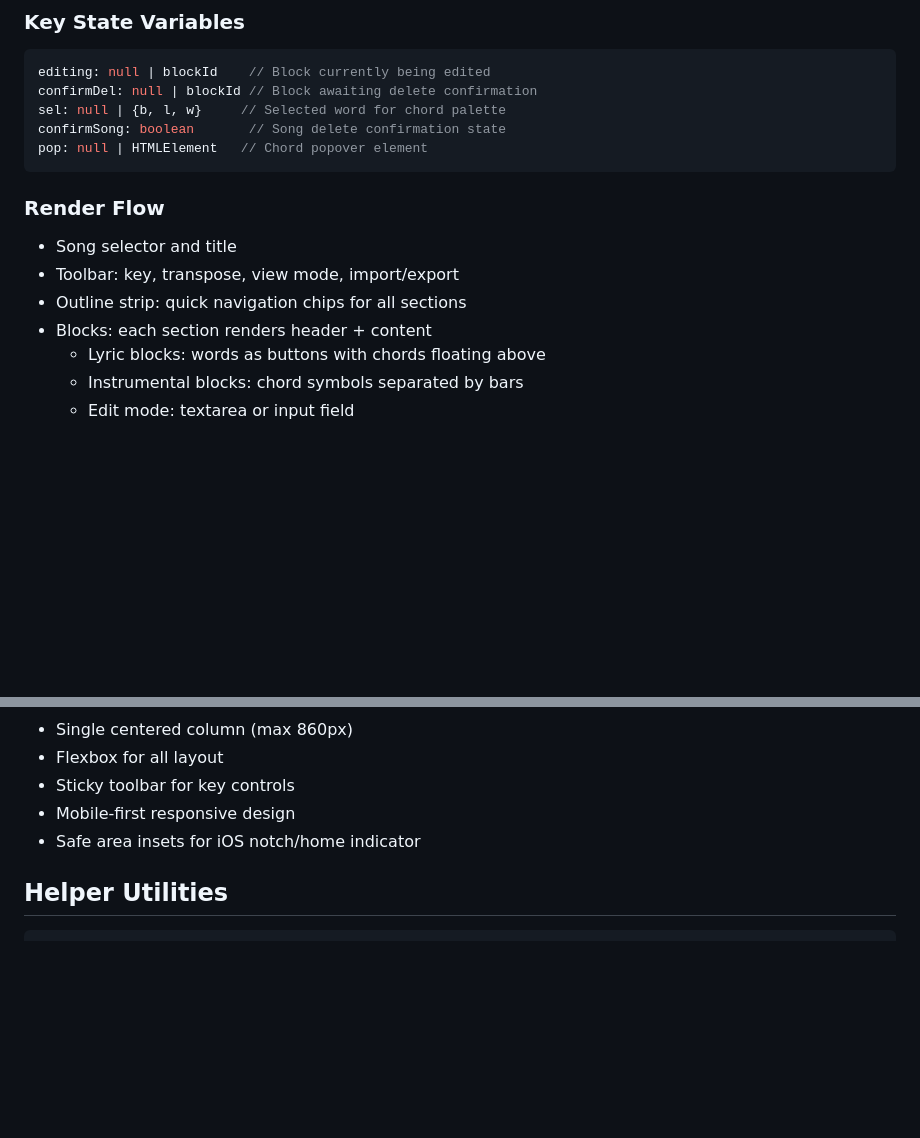
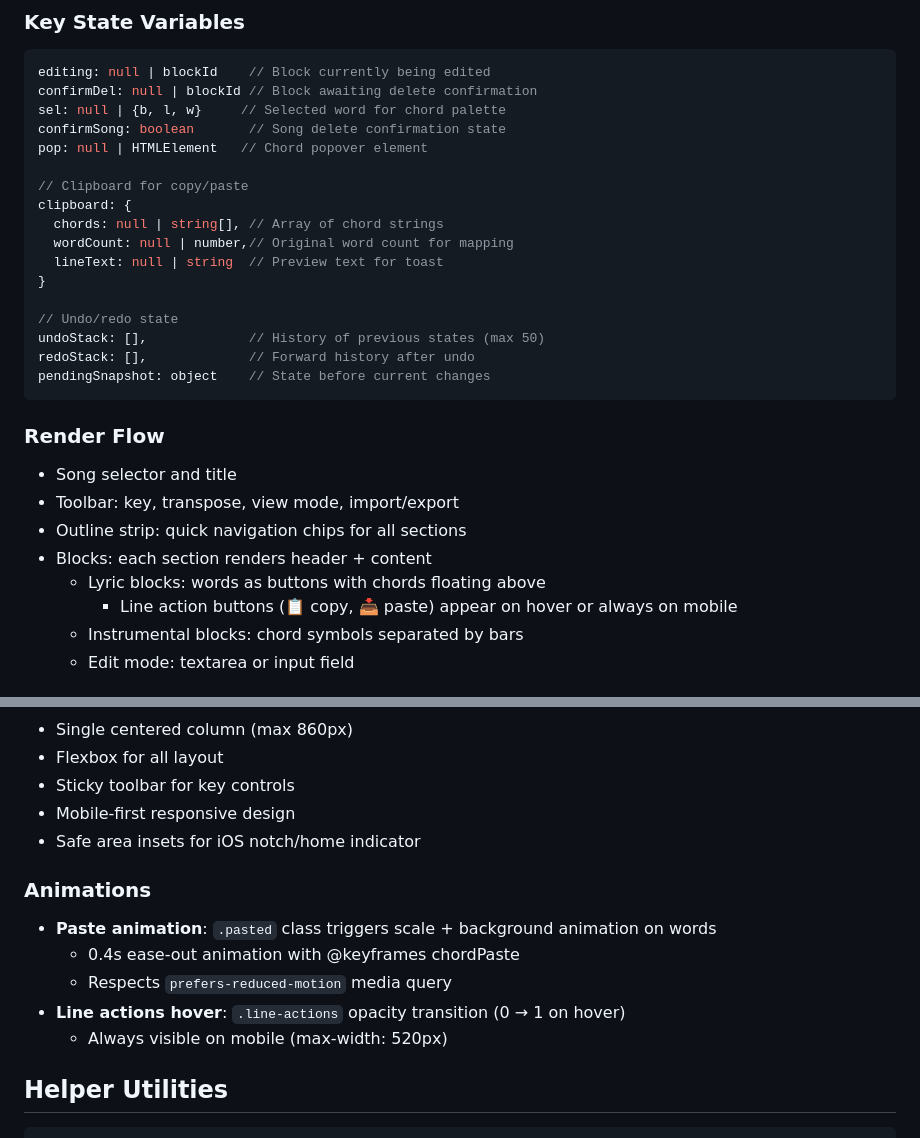
Before and after one commit to vipulj169/music-notebook, a Markdown page: CLAUDE.md, 2 parts joined by grey strips. GitHub-like rendering; blank space fills up the shorter version.

````diff
--- a/CLAUDE.md
+++ b/CLAUDE.md
@@ -117,6 +190,18 @@ confirmDel: null | blockId // Block awaiting delete confirmation
 sel: null | {b, l, w}     // Selected word for chord palette
 confirmSong: boolean       // Song delete confirmation state
 pop: null | HTMLElement   // Chord popover element
+
+// Clipboard for copy/paste
+clipboard: {
+  chords: null | string[], // Array of chord strings
+  wordCount: null | number,// Original word count for mapping
+  lineText: null | string  // Preview text for toast
+}
+
+// Undo/redo state
+undoStack: [],             // History of previous states (max 50)
+redoStack: [],             // Forward history after undo
+pendingSnapshot: object    // State before current changes
 ```
 
 ### Render Flow
@@ -125,6 +210,7 @@ pop: null | HTMLElement   // Chord popover element
 - Outline strip: quick navigation chips for all sections
 - Blocks: each section renders header + content
   - Lyric blocks: words as buttons with chords floating above
+    - Line action buttons (📋 copy, 📥 paste) appear on hover or always on mobile
   - Instrumental blocks: chord symbols separated by bars
   - Edit mode: textarea or input field
 
@@ -173,6 +259,13 @@ Key variables:
 - Mobile-first responsive design
 - Safe area insets for iOS notch/home indicator
 
+### Animations
+- **Paste animation**: `.pasted` class triggers scale + background animation on words
+  - 0.4s ease-out animation with @keyframes chordPaste
+  - Respects `prefers-reduced-motion` media query
+- **Line actions hover**: `.line-actions` opacity transition (0 → 1 on hover)
+  - Always visible on mobile (max-width: 520px)
+
 ## Helper Utilities
 
 ```javascript
````
Also changed, not shown: other parts of CLAUDE.md (+73 -0 lines), README.md (+17 -0 lines).
